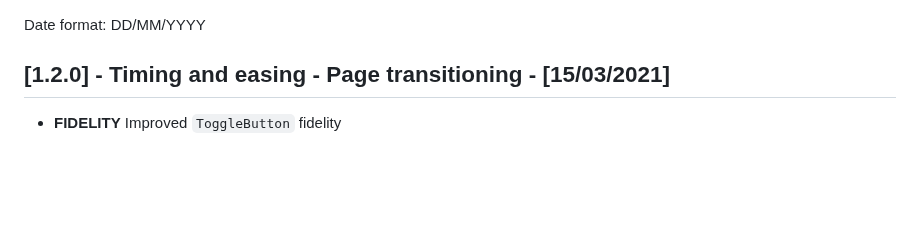
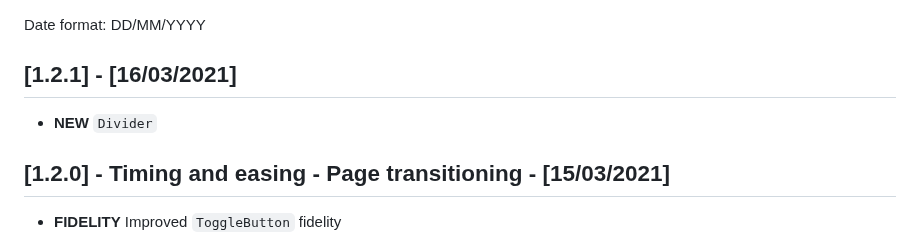
Before and after one commit to bdlukaa/fluent_ui, a Markdown page: CHANGELOG.md, the part around the change. Drawn GitHub-style; blank space fills up the shorter version.

Commit message:
Version 1.2.1. Read the changelog

```diff
--- a/CHANGELOG.md
+++ b/CHANGELOG.md
@@ -1,4 +1,8 @@
 Date format: DD/MM/YYYY
+
+## [1.2.1] - [16/03/2021]
+
+- **NEW** `Divider`
 
 ## [1.2.0] - Timing and easing - Page transitioning - [15/03/2021]
 
```
Also changed, not shown: README.md (+3 -1 lines), screenshots/forms.png, screenshots/inputs.png, 12 other files.
